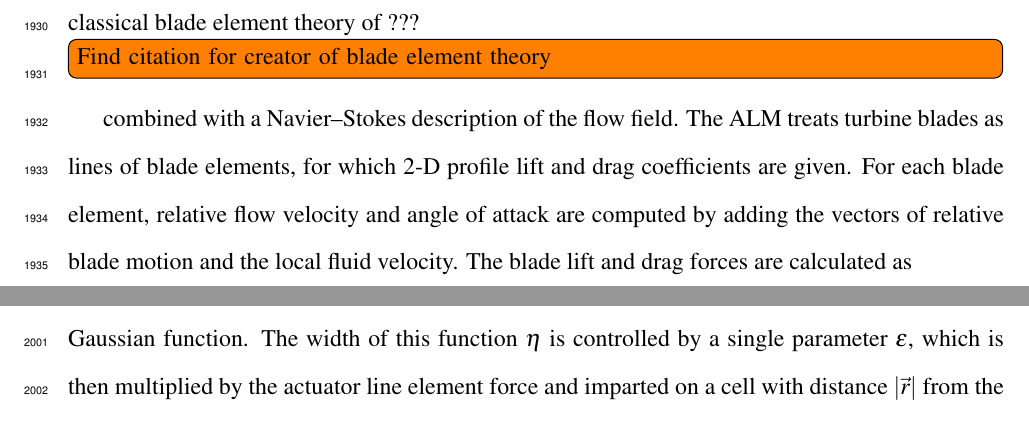
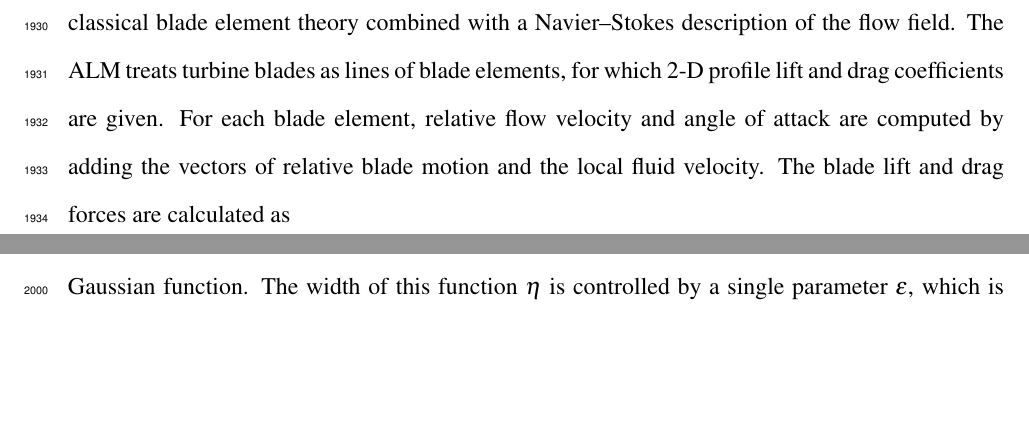
Before and after one commit to petebachant/PhD-thesis, a LaTeX thesis (thesis.tex, which reads chapters/ALM.tex): two parts of pages 96 and 99 of 132 before the commit and two parts of pages 96 and 98 of 132 after it, joined at a grey line, cut so that both start at the same text, the shorter picture padded with empty space. Compiled offline with pdfLaTeX.

Commit message:
No need for reciting BET

```diff
--- a/chapters/ALM.tex
+++ b/chapters/ALM.tex
@@ -73,14 +73,12 @@ costs of simulating turbines by negating the need for complicated meshing, and
 the subsequent boundary layer resolution.
 
 The actuator line model, originally developed by Sorensen and Shen
-\cite{Sorensen2002}, is based on the classical blade element theory of ???
-\todo[inline]{Find citation for creator of blade element theory}
-combined with a Navier--Stokes description of the flow field.
-The ALM treats turbine blades as lines of blade elements, for which
-2-D profile lift and drag coefficients are given. For each blade element,
-relative flow velocity and angle of attack are computed by adding the vectors
-of relative blade motion and the local fluid velocity. The blade lift and drag
-forces are calculated as
+\cite{Sorensen2002}, is based on the classical blade element theory combined
+with a Navier--Stokes description of the flow field. The ALM treats turbine
+blades as lines of blade elements, for which 2-D profile lift and drag
+coefficients are given. For each blade element, relative flow velocity and angle
+of attack are computed by adding the vectors of relative blade motion and the
+local fluid velocity. The blade lift and drag forces are calculated as
 \begin{equation}
     F_l = \frac{1}{2} \rho A_\mathrm{elem} C_l |\vec{U}_\mathrm{rel}|^2,
 \end{equation}
```
